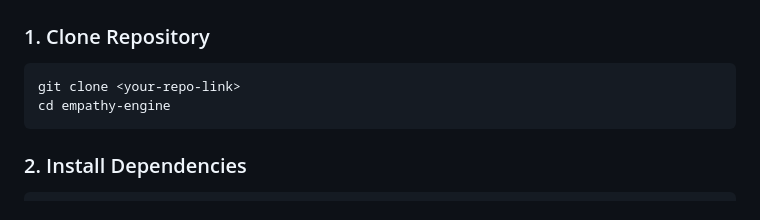
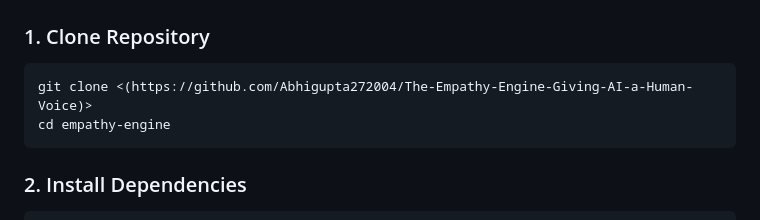
Before and after one commit to Abhigupta272004/The-Empathy-Engine-Giving-AI-a-Human-Voice, a Markdown page: README.md, the part around one of its changes. GitHub-like rendering.

Commit message:
Update README.md
Updated repository link in the README file.

````diff
--- a/README.md
+++ b/README.md
@@ -22,7 +22,7 @@ To design and build a system that:
 ### 1. Clone Repository
 
 ```bash
-git clone <your-repo-link>
+git clone <(https://github.com/Abhigupta272004/The-Empathy-Engine-Giving-AI-a-Human-Voice)>
 cd empathy-engine
 ```
 
````
Also changed, not shown: other parts of README.md (+4 -0 lines).
